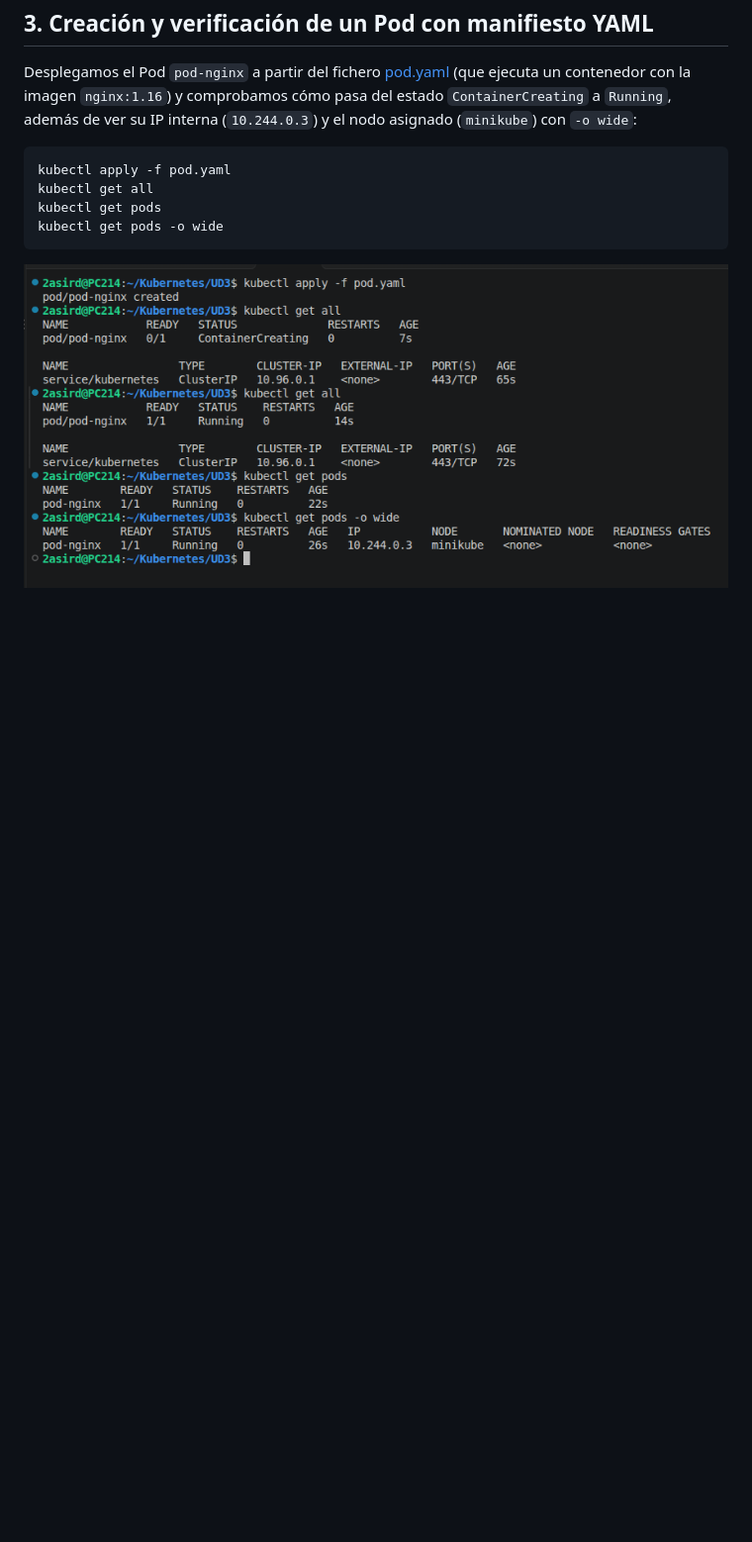
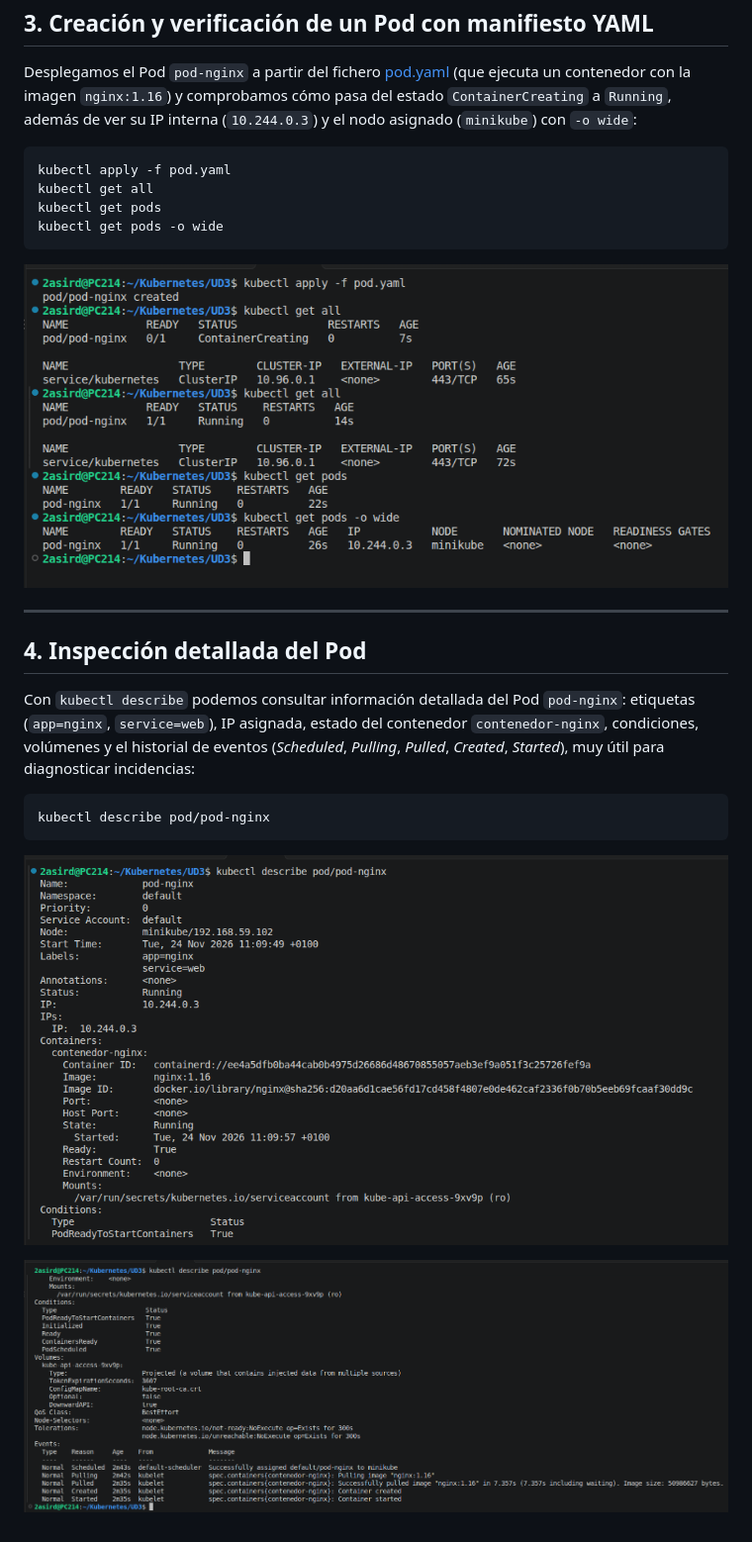
Before and after one commit to alvaroasir-24/Kubernetes, a Markdown page: UD3/3.md, the part around the change. Shown at 99% size. Rendered like a GitHub page; pictures changed too: img/3.4.png (added), img/3.5.png (added); blank space fills up the shorter version.

Commit message:
Añadir capturas de kubectl describe pod/pod-nginx en UD3/3.md

````diff
--- a/UD3/3.md
+++ b/UD3/3.md
@@ -46,3 +46,17 @@ kubectl get pods -o wide
 ```
 
 ![Creación y comprobación del Pod pod-nginx](/img/3.3.png)
+
+---
+
+## 4. Inspección detallada del Pod
+
+Con `kubectl describe` podemos consultar información detallada del Pod `pod-nginx`: etiquetas (`app=nginx`, `service=web`), IP asignada, estado del contenedor `contenedor-nginx`, condiciones, volúmenes y el historial de eventos (*Scheduled*, *Pulling*, *Pulled*, *Created*, *Started*), muy útil para diagnosticar incidencias:
+
+```bash
+kubectl describe pod/pod-nginx
+```
+
+![Descripción detallada del Pod pod-nginx (parte 1)](/img/3.4.png)
+
+![Descripción detallada del Pod pod-nginx (parte 2 y eventos)](/img/3.5.png)
````
